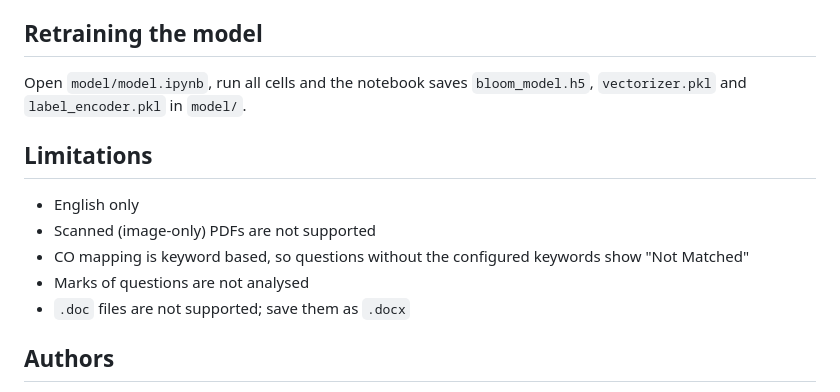
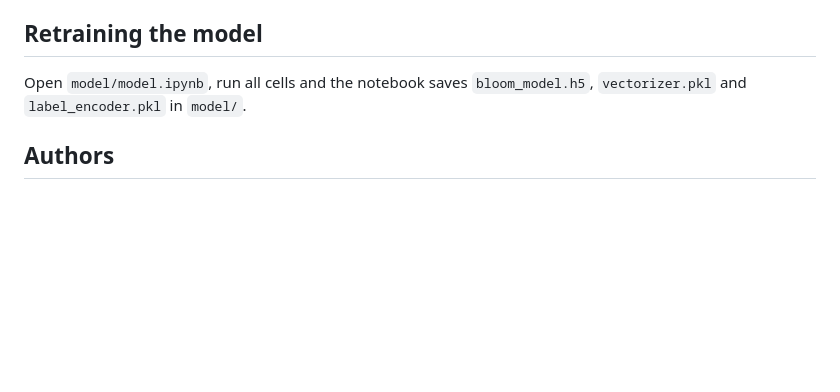
Before and after one commit to Innov8or123/Gradance, a Markdown page: README.md, the part around the change. GitHub-like rendering; blank space fills up the shorter version.

```diff
--- a/README.md
+++ b/README.md
@@ -90,14 +90,6 @@ Open http://127.0.0.1:5000, upload a question paper and click **Analyze**.
 
 Open `model/model.ipynb`, run all cells and the notebook saves `bloom_model.h5`, `vectorizer.pkl` and `label_encoder.pkl` in `model/`.
 
-## Limitations
-
-- English only
-- Scanned (image-only) PDFs are not supported
-- CO mapping is keyword based, so questions without the configured keywords show "Not Matched"
-- Marks of questions are not analysed
-- `.doc` files are not supported; save them as `.docx`
-
 ## Authors
 
 - Vishruth Shetty
```
